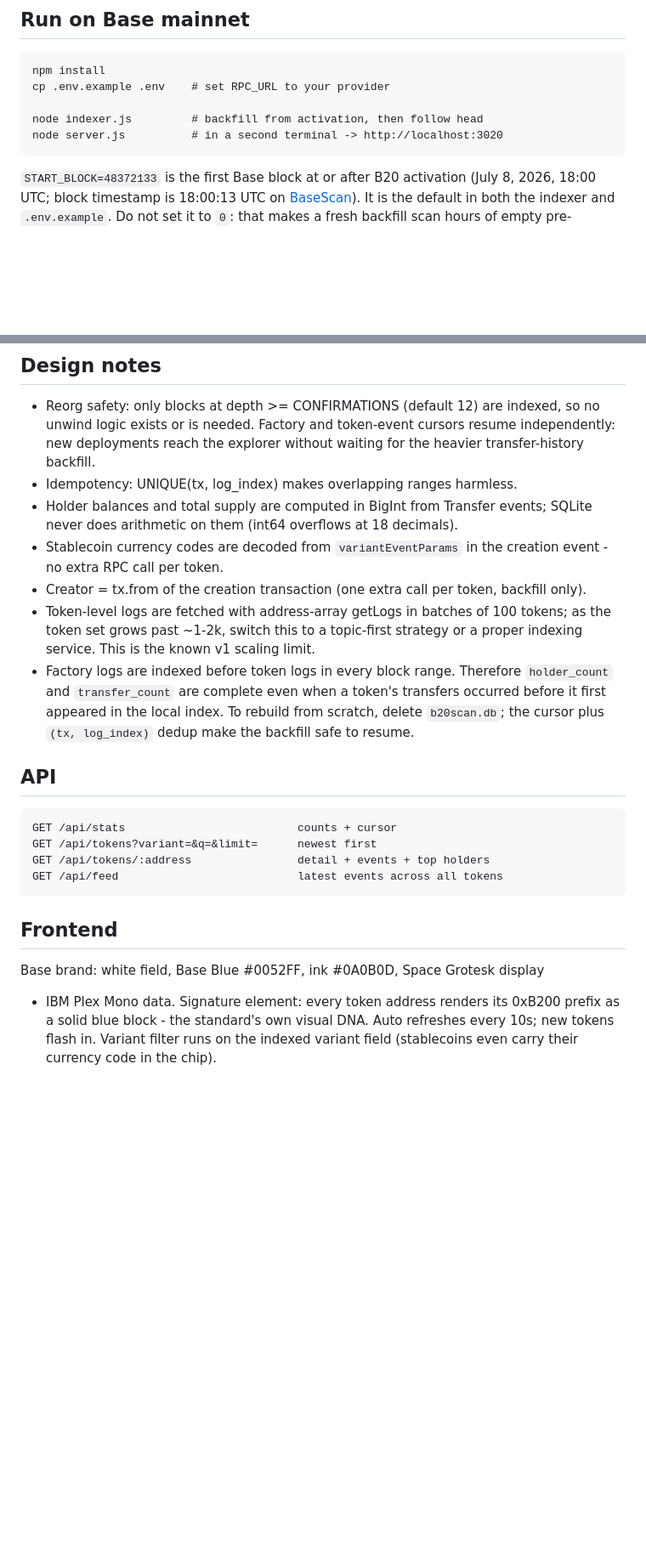
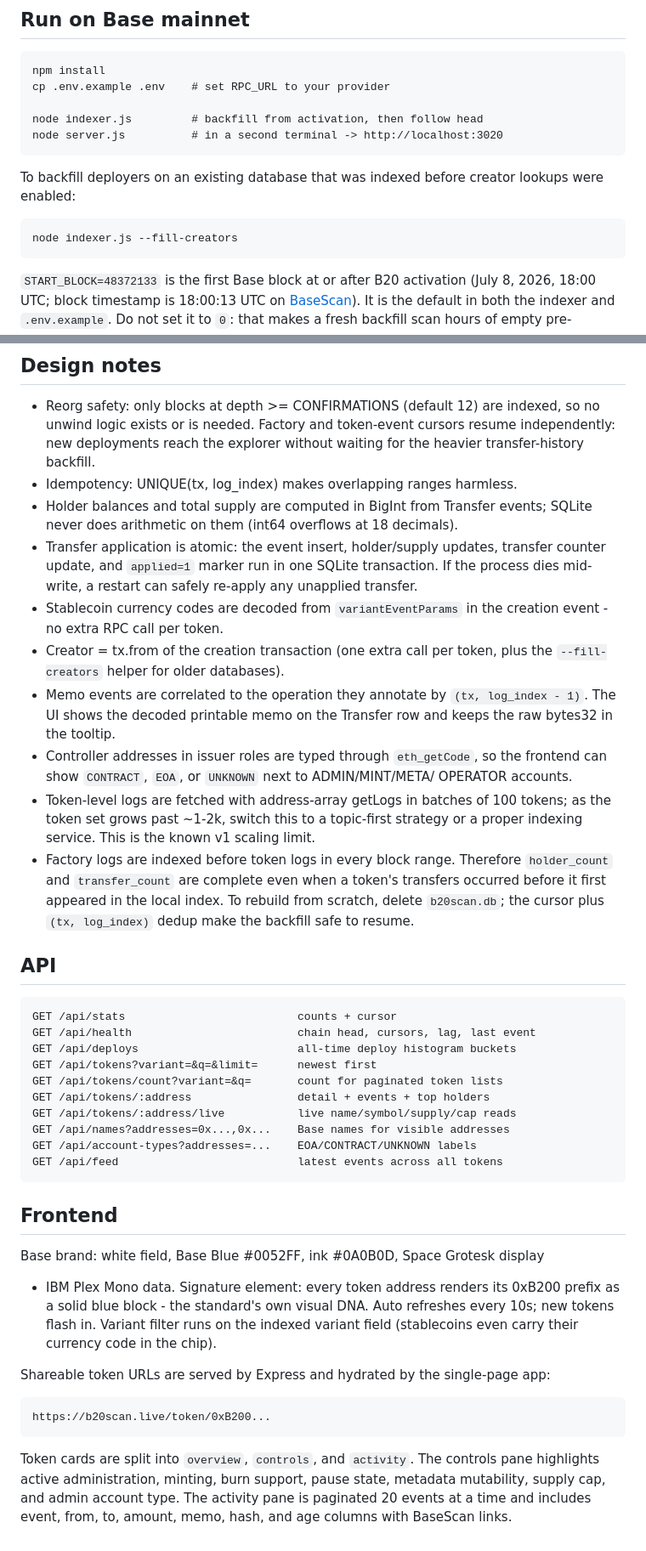
Before and after one commit to Zhekinmaksim/b20scan, a Markdown page: README.md, 2 parts joined by grey strips. Shown at 85% size. Drawn GitHub-style; blank space fills up the shorter version.

Commit message:
Document token permalinks and controller metadata

```diff
--- a/README.md
+++ b/README.md
@@ -25,6 +25,11 @@ a new token within seconds, API and frontend serve it all.
 
     node indexer.js         # backfill from activation, then follow head
     node server.js          # in a second terminal -> http://localhost:3020
+
+To backfill deployers on an existing database that was indexed before creator
+lookups were enabled:
+
+    node indexer.js --fill-creators
 
 `START_BLOCK=48372133` is the first Base block at or after B20 activation
 (July 8, 2026, 18:00 UTC; block timestamp is 18:00:13 UTC on
@@ -55,10 +60,20 @@ while its initial backfill is still running.
 - Idempotency: UNIQUE(tx, log_index) makes overlapping ranges harmless.
 - Holder balances and total supply are computed in BigInt from Transfer events;
   SQLite never does arithmetic on them (int64 overflows at 18 decimals).
+- Transfer application is atomic: the event insert, holder/supply updates,
+  transfer counter update, and `applied=1` marker run in one SQLite
+  transaction. If the process dies mid-write, a restart can safely re-apply
+  any unapplied transfer.
 - Stablecoin currency codes are decoded from `variantEventParams` in the
   creation event - no extra RPC call per token.
 - Creator = tx.from of the creation transaction (one extra call per token,
-  backfill only).
+  plus the `--fill-creators` helper for older databases).
+- Memo events are correlated to the operation they annotate by `(tx,
+  log_index - 1)`. The UI shows the decoded printable memo on the Transfer row
+  and keeps the raw bytes32 in the tooltip.
+- Controller addresses in issuer roles are typed through `eth_getCode`, so the
+  frontend can show `CONTRACT`, `EOA`, or `UNKNOWN` next to ADMIN/MINT/META/
+  OPERATOR accounts.
 - Token-level logs are fetched with address-array getLogs in batches of 100
   tokens; as the token set grows past ~1-2k, switch this to a topic-first
   strategy or a proper indexing service. This is the known v1 scaling limit.
@@ -71,8 +86,14 @@ while its initial backfill is still running.
 ## API
 
     GET /api/stats                          counts + cursor
+    GET /api/health                         chain head, cursors, lag, last event
+    GET /api/deploys                        all-time deploy histogram buckets
     GET /api/tokens?variant=&q=&limit=      newest first
+    GET /api/tokens/count?variant=&q=       count for paginated token lists
     GET /api/tokens/:address                detail + events + top holders
+    GET /api/tokens/:address/live           live name/symbol/supply/cap reads
+    GET /api/names?addresses=0x...,0x...    Base names for visible addresses
+    GET /api/account-types?addresses=...    EOA/CONTRACT/UNKNOWN labels
     GET /api/feed                           latest events across all tokens
 
 ## Frontend
@@ -82,3 +103,13 @@ Base brand: white field, Base Blue #0052FF, ink #0A0B0D, Space Grotesk display
 0xB200 prefix as a solid blue block - the standard's own visual DNA. Auto
 refreshes every 10s; new tokens flash in. Variant filter runs on the indexed
 variant field (stablecoins even carry their currency code in the chip).
+
+Shareable token URLs are served by Express and hydrated by the single-page app:
+
+    https://b20scan.live/token/0xB200...
+
+Token cards are split into `overview`, `controls`, and `activity`. The controls
+pane highlights active administration, minting, burn support, pause state,
+metadata mutability, supply cap, and admin account type. The activity pane is
+paginated 20 events at a time and includes event, from, to, amount, memo, hash,
+and age columns with BaseScan links.
```
